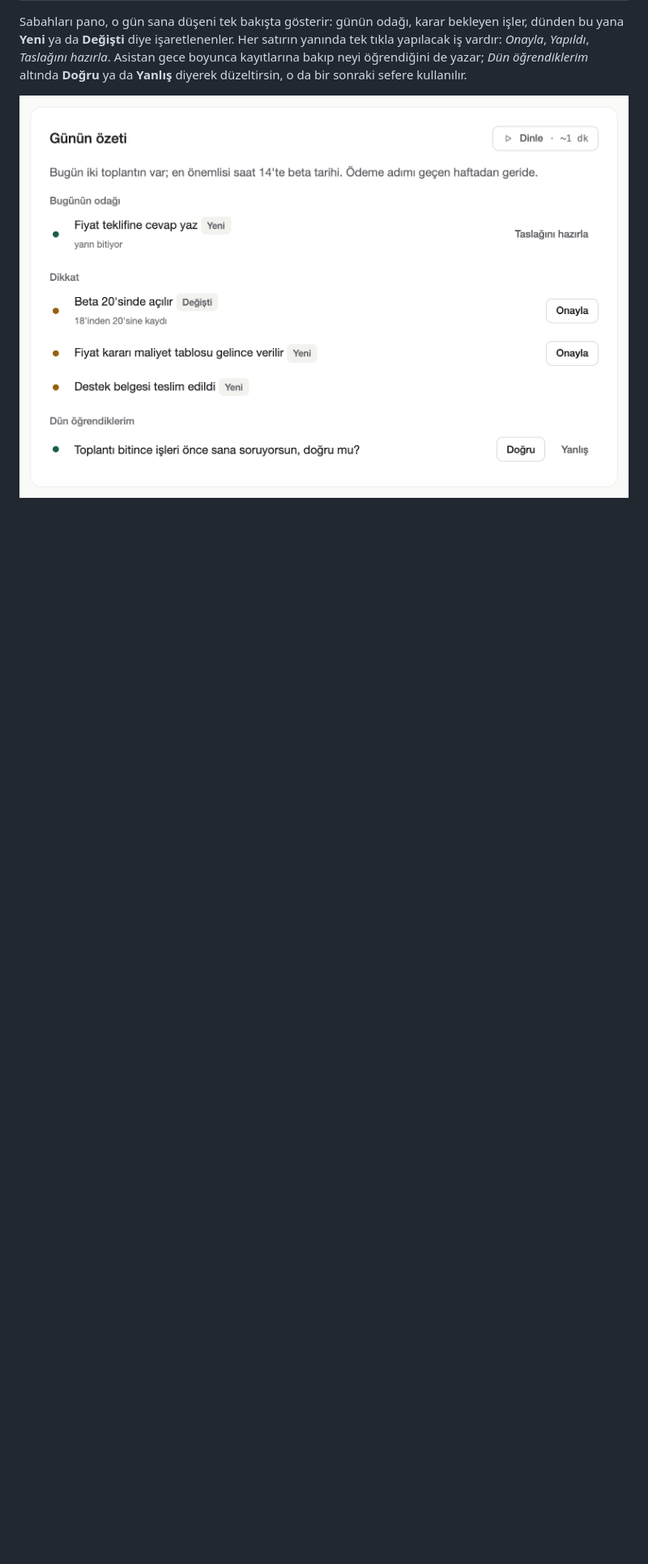
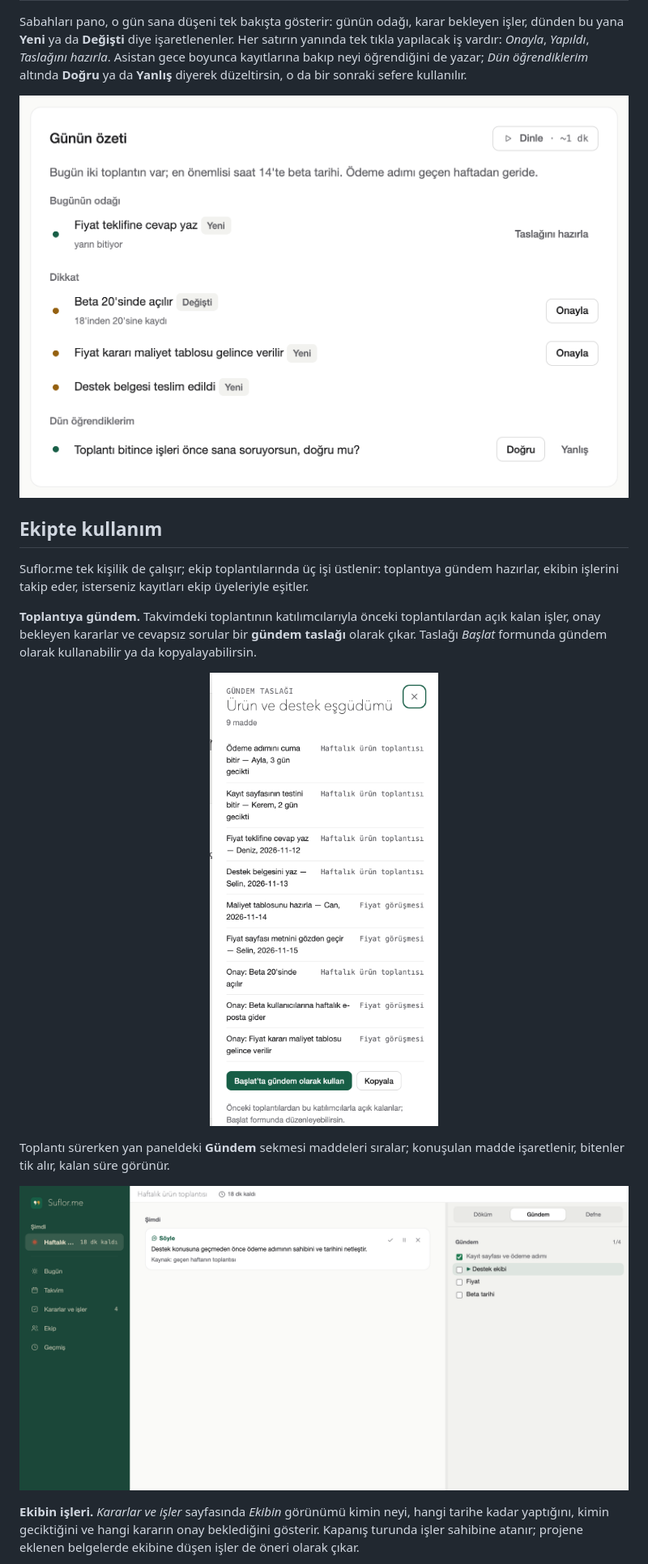
Before and after one commit to suflorme/suflor, a Markdown page: README.md, the part around one of its changes. Shown at 81% size. Rendered like a GitHub page; pictures changed too: gorsel/ekip-gundem-sekme.png (added), gorsel/ekip-gundem-taslak.png (added); blank space fills up the shorter version.

Commit message:
README: Ekipte kullanım — gündem taslağı, toplantıda gündem, ekip işleri ve eşitleme (gerçek panodan, TR+EN)

```diff
--- a/README.md
+++ b/README.md
@@ -155,3 +155,17 @@ Her satırın yanında tek tıkla yapılacak iş vardır: *Onayla*, *Yapıldı*,
 
 <p align="center"><img src="gorsel/gun.png" alt="Günün özeti: bugünün odağı, dikkat bekleyen kararlar (Yeni, Değişti), Taslağını hazırla ve Onayla düğmeleri; Dün öğrendiklerim satırında Doğru ve Yanlış" width="100%"></p>
 
+## Ekipte kullanım
+
+Suflor.me tek kişilik de çalışır; ekip toplantılarında üç işi üstlenir: toplantıya gündem hazırlar, ekibin işlerini takip eder, isterseniz kayıtları ekip üyeleriyle eşitler.
+
+**Toplantıya gündem.** Takvimdeki toplantının katılımcılarıyla önceki toplantılardan açık kalan işler, onay bekleyen kararlar ve cevapsız sorular bir **gündem taslağı** olarak çıkar. Taslağı *Başlat* formunda gündem olarak kullanabilir ya da kopyalayabilirsin.
+
+<p align="center"><img src="gorsel/ekip-gundem-taslak.png" alt="Gündem taslağı: katılımcılardan açık kalan işler, gecikenler ve onay bekleyen kararlar; Başlat'ta gündem olarak kullan ve Kopyala düğmeleri" width="50%"></p>
+
+Toplantı sürerken yan paneldeki **Gündem** sekmesi maddeleri sıralar; konuşulan madde işaretlenir, bitenler tik alır, kalan süre görünür.
+
+<p align="center"><img src="gorsel/ekip-gundem-sekme.png" alt="Toplantıda Gündem sekmesi: dört madde, ilki tamamlanmış, ikincisi şu an konuşulan" width="100%"></p>
+
+**Ekibin işleri.** *Kararlar ve işler* sayfasında *Ekibin* görünümü kimin neyi, hangi tarihe kadar yaptığını, kimin geciktiğini ve hangi kararın onay beklediğini gösterir. Kapanış turunda işler sahibine atanır; projene eklenen belgelerde ekibine düşen işler de öneri olarak çıkar.
+
```
Also changed, not shown: other parts of README.md (+6 -0 lines), README.en.md (+20 -0 lines), gorsel/ekip-isler.png (added), 5 other files.
